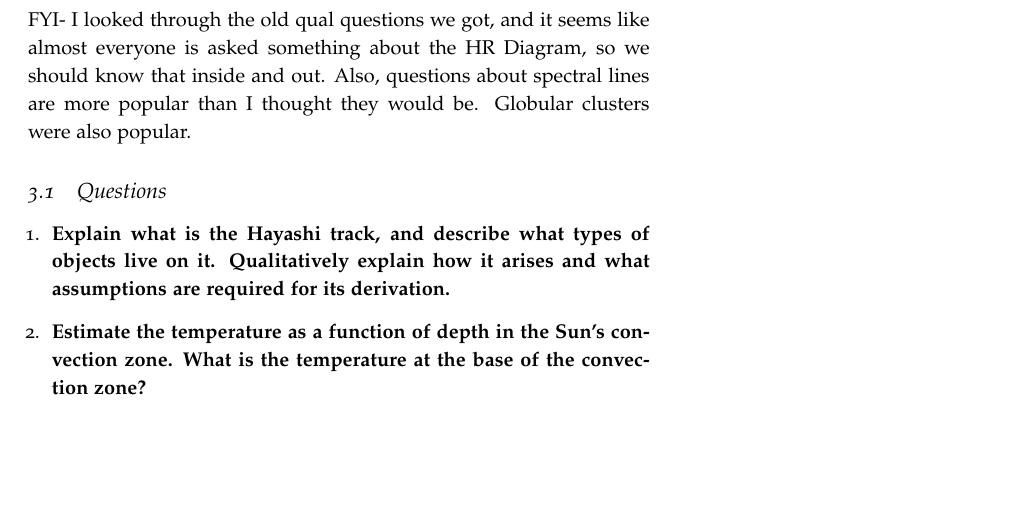
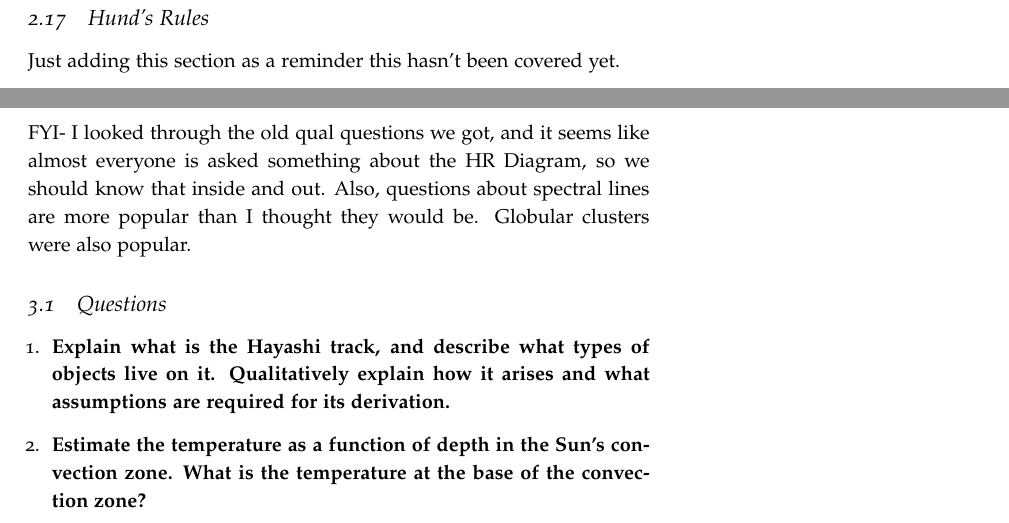
Before and after one commit to mweastwood/QualReview, a LaTeX document (review.tex, which reads radiative.tex): part of page 26 of 96 before the commit and two parts of pages 26 and 27 of 97 after it, the two joined at a grey line, cut at the place of the change, the shorter picture padded with empty space. Compiled offline with pdfLaTeX.

Commit message:
added the hunds rules section, but didn't fill it out

```diff
--- a/radiative.tex
+++ b/radiative.tex
@@ -851,3 +851,6 @@ and the Rydberg constant is
 \begin{dmath}
 {\rm Ry} = \frac{me^4}{2\hbar^2} \nolinebreak = 13.6\,{\rm eV}
 \end{dmath}.
+
+\subsection{Hund's Rules}
+Just adding this section as a reminder this hasn't been covered yet.
```
